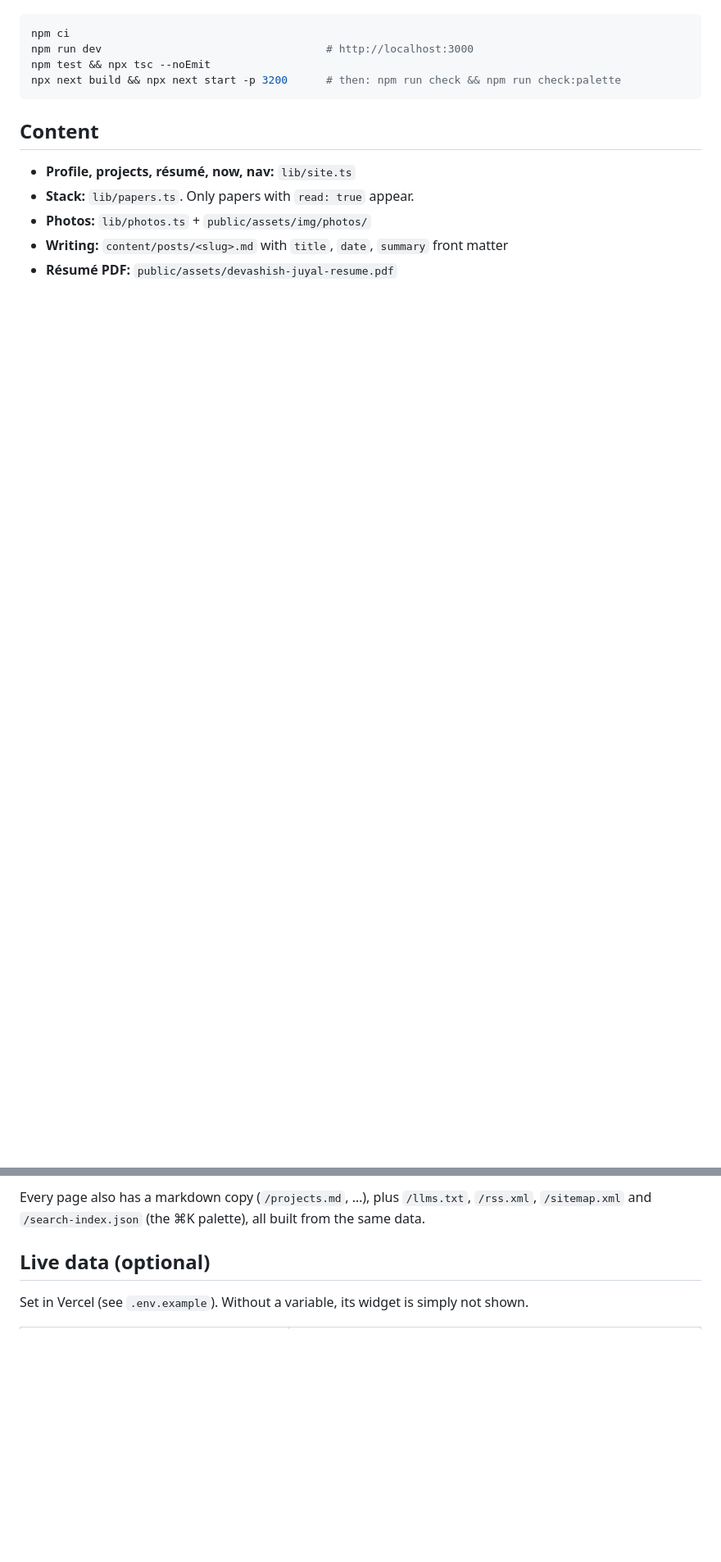
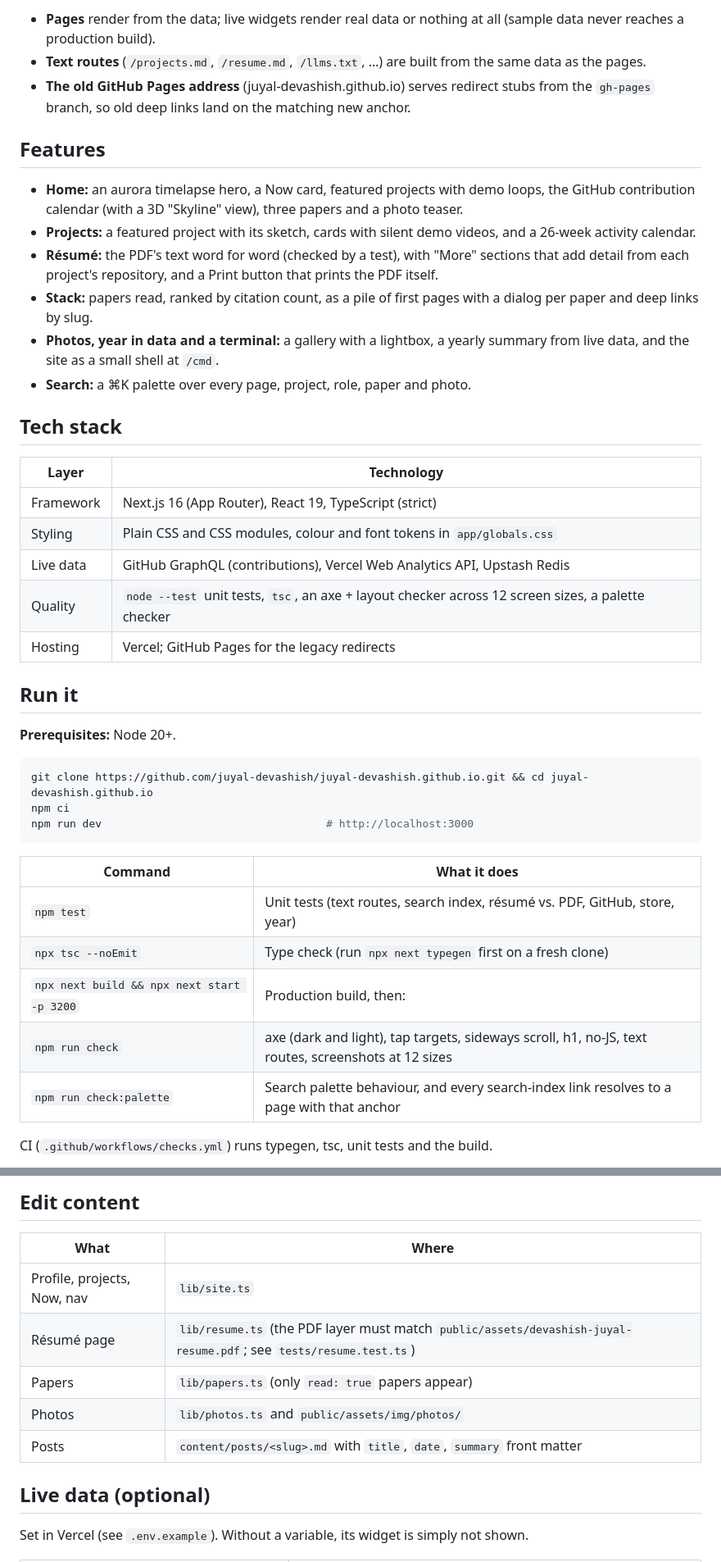
Before and after one commit to juyal-devashish/juyal-devashish.github.io, a Markdown page: README.md, 2 parts joined by grey strips. Shown at 82% size. GitHub-like rendering; blank space fills up the shorter version.

````diff
--- a/README.md
+++ b/README.md
@@ -6,18 +50,55 @@ Devashish Juyal's personal site. Next.js 16 (App Router), deployed on Vercel.
+- **Pages** render from the data; live widgets render real data or nothing at all (sample data never reaches a production build).
+- **Text routes** (`/projects.md`, `/resume.md`, `/llms.txt`, …) are built from the same data as the pages.
+- **The old GitHub Pages address** (juyal-devashish.github.io) serves redirect stubs from the `gh-pages` branch, so old deep links land on the matching new anchor.
+
+## Features
+
+- **Home:** an aurora timelapse hero, a Now card, featured projects with demo loops, the GitHub contribution calendar (with a 3D "Skyline" view), three papers and a photo teaser.
+- **Projects:** a featured project with its sketch, cards with silent demo videos, and a 26-week activity calendar.
+- **Résumé:** the PDF's text word for word (checked by a test), with "More" sections that add detail from each project's repository, and a Print button that prints the PDF itself.
+- **Stack:** papers read, ranked by citation count, as a pile of first pages with a dialog per paper and deep links by slug.
+- **Photos, year in data and a terminal:** a gallery with a lightbox, a yearly summary from live data, and the site as a small shell at `/cmd`.
+- **Search:** a ⌘K palette over every page, project, role, paper and photo.
+
+## Tech stack
+
+| Layer | Technology |
+|---|---|
+| Framework | Next.js 16 (App Router), React 19, TypeScript (strict) |
+| Styling | Plain CSS and CSS modules, colour and font tokens in `app/globals.css` |
+| Live data | GitHub GraphQL (contributions), Vercel Web Analytics API, Upstash Redis |
+| Quality | `node --test` unit tests, `tsc`, an axe + layout checker across 12 screen sizes, a palette checker |
+| Hosting | Vercel; GitHub Pages for the legacy redirects |
+
+## Run it
+
+**Prerequisites:** Node 20+.
+
+```bash
+git clone https://github.com/juyal-devashish/juyal-devashish.github.io.git && cd juyal-devashish.github.io
 npm ci
 npm run dev                                   # http://localhost:3000
-npm test && npx tsc --noEmit
-npx next build && npx next start -p 3200      # then: npm run check && npm run check:palette
 ```
 
-## Content
+| Command | What it does |
+|---|---|
+| `npm test` | Unit tests (text routes, search index, résumé vs. PDF, GitHub, store, year) |
+| `npx tsc --noEmit` | Type check (run `npx next typegen` first on a fresh clone) |
+| `npx next build && npx next start -p 3200` | Production build, then: |
+| `npm run check` | axe (dark and light), tap targets, sideways scroll, h1, no-JS, text routes, screenshots at 12 sizes |
+| `npm run check:palette` | Search palette behaviour, and every search-index link resolves to a page with that anchor |
 
-- **Profile, projects, résumé, now, nav:** `lib/site.ts`
-- **Stack:** `lib/papers.ts`. Only papers with `read: true` appear.
-- **Photos:** `lib/photos.ts` + `public/assets/img/photos/`
-- **Writing:** `content/posts/<slug>.md` with `title`, `date`, `summary` front matter
-- **Résumé PDF:** `public/assets/devashish-juyal-resume.pdf`
+CI (`.github/workflows/checks.yml`) runs typegen, tsc, unit tests and the build.
 
-Every page also has a markdown copy (`/projects.md`, …), plus `/llms.txt`, `/rss.xml`, `/sitemap.xml` and `/search-index.json` (the ⌘K palette), all built from the same data.
+## Edit content
+
+| What | Where |
+|---|---|
+| Profile, projects, Now, nav | `lib/site.ts` |
+| Résumé page | `lib/resume.ts` (the PDF layer must match `public/assets/devashish-juyal-resume.pdf`; see `tests/resume.test.ts`) |
+| Papers | `lib/papers.ts` (only `read: true` papers appear) |
+| Photos | `lib/photos.ts` and `public/assets/img/photos/` |
+| Posts | `content/posts/<slug>.md` with `title`, `date`, `summary` front matter |
 
 ## Live data (optional)
 
````
Also changed, not shown: other parts of README.md (+60 -12 lines), docs/hero.jpg (added), 1 other file.
